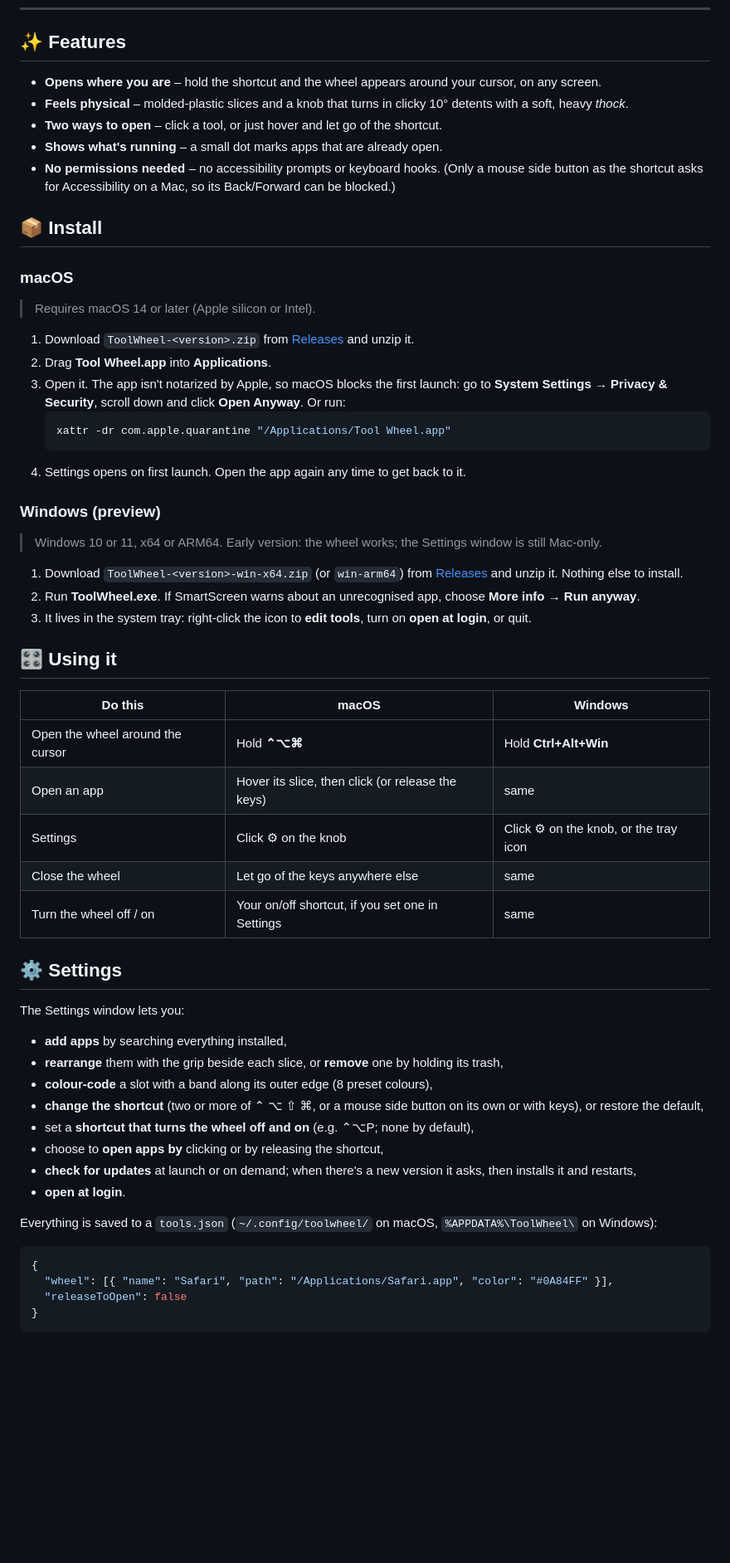
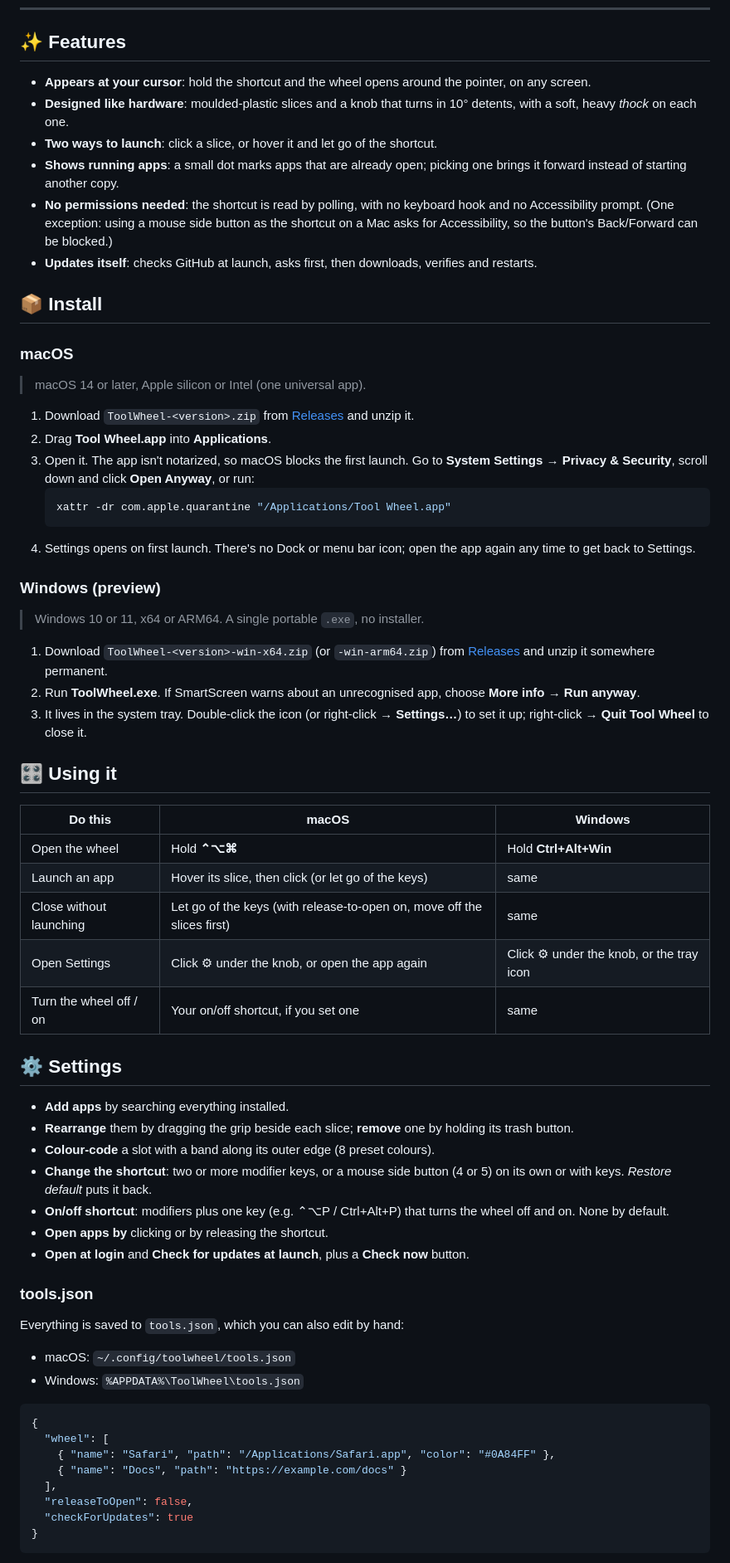
Before and after one commit to ni3ra5/tool-wheel, a Markdown page: README.md, the part around one of its changes. Shown at 83% size. Rendered like a GitHub page; blank space fills up the shorter version.

Commit message:
README: bring up to date with Windows Settings, updates and known limits
Co-Authored-By: Claude Opus 5.5 <noreply@anthropic.com>

````diff
--- a/README.md
+++ b/README.md
@@ -23,63 +23,70 @@ Hold a shortcut, and your favourite apps fan out around the cursor on a clicky d
 
 ## ✨ Features
 
-- **Opens where you are** – hold the shortcut and the wheel appears around your cursor, on any screen.
-- **Feels physical** – molded-plastic slices and a knob that turns in clicky 10° detents with a soft, heavy *thock*.
-- **Two ways to open** – click a tool, or just hover and let go of the shortcut.
-- **Shows what's running** – a small dot marks apps that are already open.
-- **No permissions needed** – no accessibility prompts or keyboard hooks. (Only a mouse side button as the shortcut asks for Accessibility on a Mac, so its Back/Forward can be blocked.)
+- **Appears at your cursor**: hold the shortcut and the wheel opens around the pointer, on any screen.
+- **Designed like hardware**: moulded-plastic slices and a knob that turns in 10° detents, with a soft, heavy *thock* on each one.
+- **Two ways to launch**: click a slice, or hover it and let go of the shortcut.
+- **Shows running apps**: a small dot marks apps that are already open; picking one brings it forward instead of starting another copy.
+- **No permissions needed**: the shortcut is read by polling, with no keyboard hook and no Accessibility prompt. (One exception: using a mouse side button as the shortcut on a Mac asks for Accessibility, so the button's Back/Forward can be blocked.)
+- **Updates itself**: checks GitHub at launch, asks first, then downloads, verifies and restarts.
 
 ## 📦 Install
 
 ### macOS
 
-> Requires macOS 14 or later (Apple silicon or Intel).
+> macOS 14 or later, Apple silicon or Intel (one universal app).
 
 1. Download `ToolWheel-<version>.zip` from [Releases](https://github.com/ni3ra5/tool-wheel/releases) and unzip it.
 2. Drag **Tool Wheel.app** into **Applications**.
-3. Open it. The app isn't notarized by Apple, so macOS blocks the first launch: go to **System Settings → Privacy & Security**, scroll down and click **Open Anyway**. Or run:
+3. Open it. The app isn't notarized, so macOS blocks the first launch. Go to **System Settings → Privacy & Security**, scroll down and click **Open Anyway**, or run:
    ```bash
    xattr -dr com.apple.quarantine "/Applications/Tool Wheel.app"
    ```
-4. Settings opens on first launch. Open the app again any time to get back to it.
+4. Settings opens on first launch. There's no Dock or menu bar icon; open the app again any time to get back to Settings.
 
 ### Windows (preview)
 
-> Windows 10 or 11, x64 or ARM64. Early version: the wheel works; the Settings window is still Mac-only.
+> Windows 10 or 11, x64 or ARM64. A single portable `.exe`, no installer.
 
-1. Download `ToolWheel-<version>-win-x64.zip` (or `win-arm64`) from [Releases](https://github.com/ni3ra5/tool-wheel/releases) and unzip it. Nothing else to install.
+1. Download `ToolWheel-<version>-win-x64.zip` (or `-win-arm64.zip`) from [Releases](https://github.com/ni3ra5/tool-wheel/releases) and unzip it somewhere permanent.
 2. Run **ToolWheel.exe**. If SmartScreen warns about an unrecognised app, choose **More info → Run anyway**.
-3. It lives in the system tray: right-click the icon to **edit tools**, turn on **open at login**, or quit.
+3. It lives in the system tray. Double-click the icon (or right-click → **Settings…**) to set it up; right-click → **Quit Tool Wheel** to close it.
 
 ## 🎛 Using it
 
 | Do this | macOS | Windows |
 | --- | --- | --- |
-| Open the wheel around the cursor | Hold **⌃⌥⌘** | Hold **Ctrl+Alt+Win** |
-| Open an app | Hover its slice, then click (or release the keys) | same |
-| Settings | Click ⚙︎ on the knob | Click ⚙︎ on the knob, or the tray icon |
-| Close the wheel | Let go of the keys anywhere else | same |
-| Turn the wheel off / on | Your on/off shortcut, if you set one in Settings | same |
+| Open the wheel | Hold **⌃⌥⌘** | Hold **Ctrl+Alt+Win** |
+| Launch an app | Hover its slice, then click (or let go of the keys) | same |
+| Close without launching | Let go of the keys (with release-to-open on, move off the slices first) | same |
+| Open Settings | Click ⚙︎ under the knob, or open the app again | Click ⚙︎ under the knob, or the tray icon |
+| Turn the wheel off / on | Your on/off shortcut, if you set one | same |
 
 ## ⚙️ Settings
 
-The Settings window lets you:
+- **Add apps** by searching everything installed.
+- **Rearrange** them by dragging the grip beside each slice; **remove** one by holding its trash button.
+- **Colour-code** a slot with a band along its outer edge (8 preset colours).
+- **Change the shortcut**: two or more modifier keys, or a mouse side button (4 or 5) on its own or with keys. *Restore default* puts it back.
+- **On/off shortcut**: modifiers plus one key (e.g. ⌃⌥P / Ctrl+Alt+P) that turns the wheel off and on. None by default.
+- **Open apps by** clicking or by releasing the shortcut.
+- **Open at login** and **Check for updates at launch**, plus a **Check now** button.
 
-- **add apps** by searching everything installed,
-- **rearrange** them with the grip beside each slice, or **remove** one by holding its trash,
-- **colour-code** a slot with a band along its outer edge (8 preset colours),
-- **change the shortcut** (two or more of ⌃ ⌥ ⇧ ⌘, or a mouse side button on its own or with keys), or restore the default,
-- set a **shortcut that turns the wheel off and on** (e.g. ⌃⌥P; none by default),
-- choose to **open apps by** clicking or by releasing the shortcut,
-- **check for updates** at launch or on demand; when there's a new version it asks, then installs it and restarts,
-- **open at login**.
+### tools.json
 
-Everything is saved to a `tools.json` (`~/.config/toolwheel/` on macOS, `%APPDATA%\ToolWheel\` on Windows):
+Everything is saved to `tools.json`, which you can also edit by hand:
+
+- macOS: `~/.config/toolwheel/tools.json`
+- Windows: `%APPDATA%\ToolWheel\tools.json`
 
 ```json
 {
-  "wheel": [{ "name": "Safari", "path": "/Applications/Safari.app", "color": "#0A84FF" }],
-  "releaseToOpen": false
+  "wheel": [
+    { "name": "Safari", "path": "/Applications/Safari.app", "color": "#0A84FF" },
+    { "name": "Docs", "path": "https://example.com/docs" }
+  ],
+  "releaseToOpen": false,
+  "checkForUpdates": true
 }
 ```
 
````
Also changed, not shown: other parts of README.md (+21 -9 lines).
